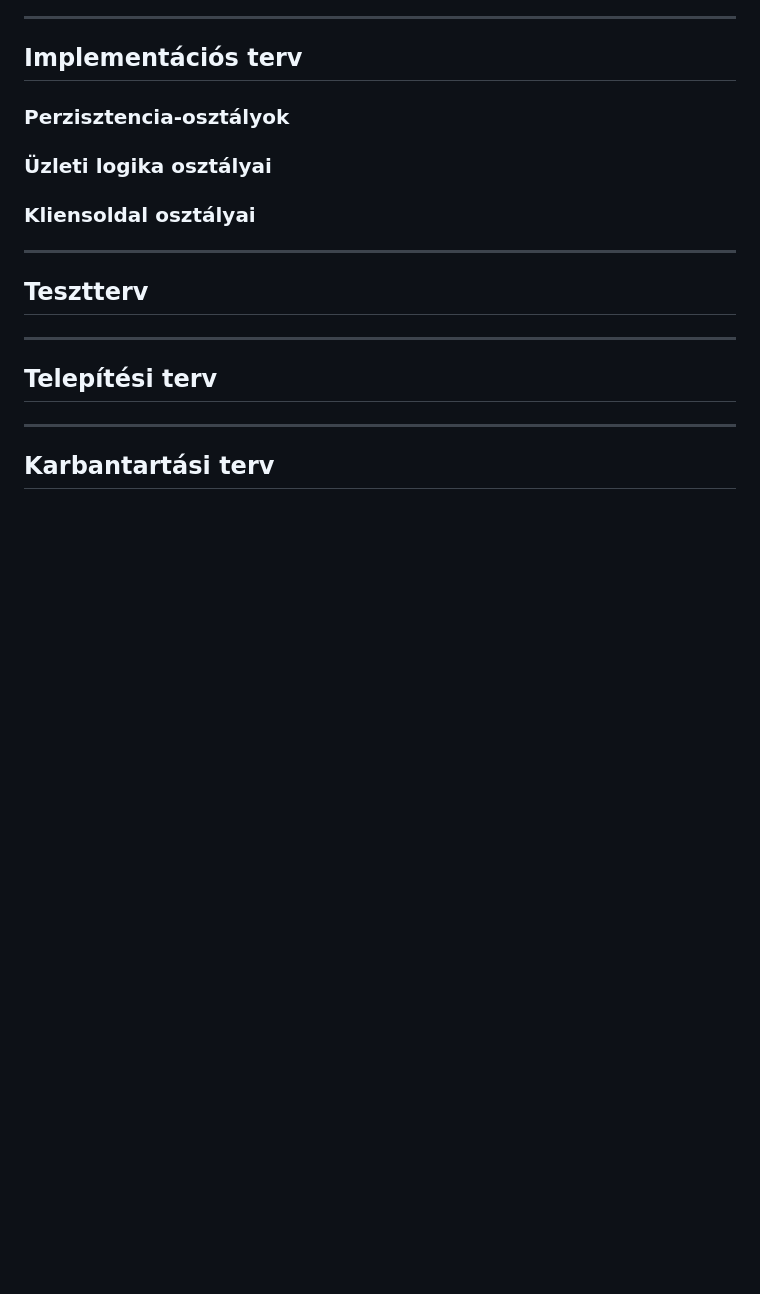
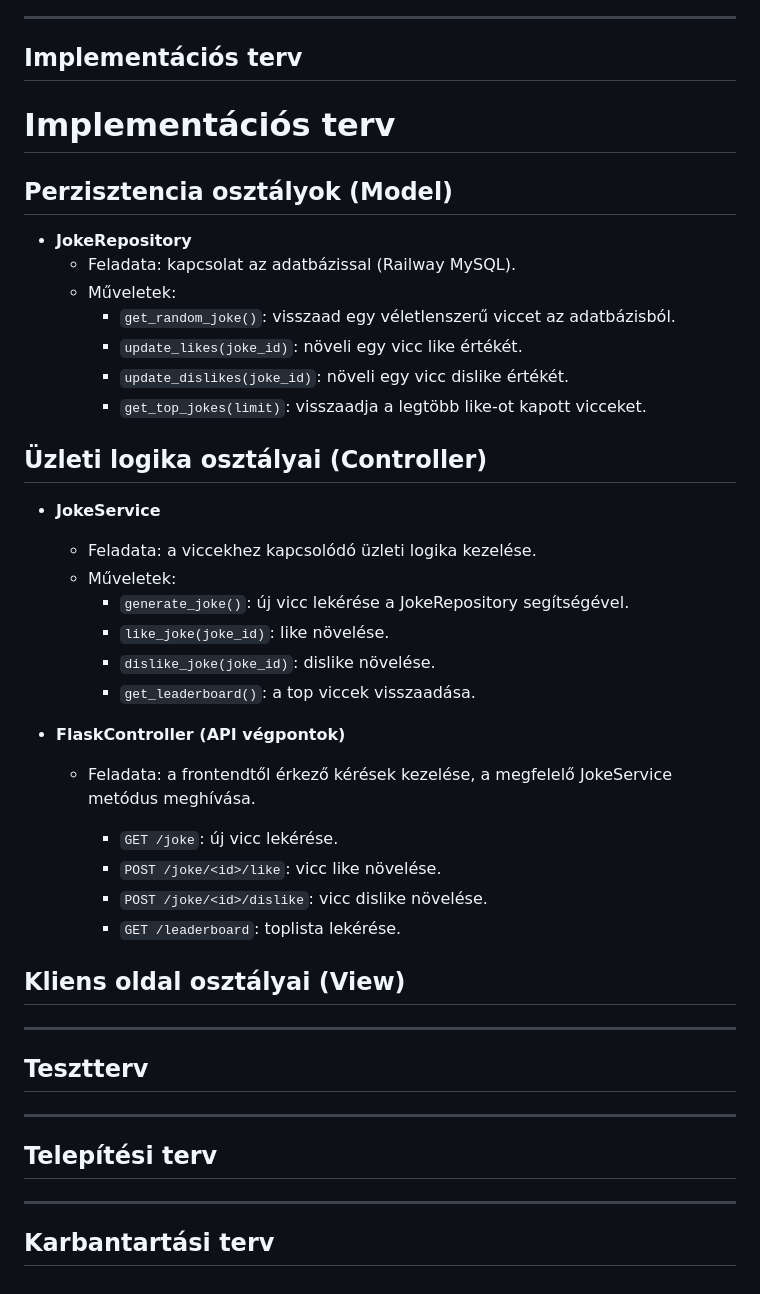
Before and after one commit to KKondor/2025-pfmtan-mini-project, a Markdown page: media/viccportal_rendszerterv.md, the part around the change. GitHub-like rendering; blank space fills up the shorter version.

Commit message:
docs: add persistency and business logic classes in implementation plan

```diff
--- a/media/viccportal_rendszerterv.md
+++ b/media/viccportal_rendszerterv.md
@@ -208,11 +208,37 @@ A viccportál architektúrája tartalmaz alapvető **biztonsági mechanizmusokat
 
 ## Implementációs terv
 
-### Perzisztencia-osztályok
+# Implementációs terv
 
-### Üzleti logika osztályai
+## Perzisztencia osztályok (Model)
 
-### Kliensoldal osztályai
+- **JokeRepository**
+  - Feladata: kapcsolat az adatbázissal (Railway MySQL).
+  - Műveletek:
+    - `get_random_joke()`: visszaad egy véletlenszerű viccet az adatbázisból.
+    - `update_likes(joke_id)`: növeli egy vicc like értékét.
+    - `update_dislikes(joke_id)`: növeli egy vicc dislike értékét.
+    - `get_top_jokes(limit)`: visszaadja a legtöbb like-ot kapott vicceket.
+
+## Üzleti logika osztályai (Controller)
+
+- **JokeService**
+  - Feladata: a viccekhez kapcsolódó üzleti logika kezelése.
+  - Műveletek:
+    - `generate_joke()`: új vicc lekérése a JokeRepository segítségével.
+    - `like_joke(joke_id)`: like növelése.
+    - `dislike_joke(joke_id)`: dislike növelése.
+    - `get_leaderboard()`: a top viccek visszaadása.
+
+- **FlaskController (API végpontok)**
+  - Feladata: a frontendtől érkező kérések kezelése, a megfelelő JokeService metódus meghívása.
+
+    - `GET /joke`: új vicc lekérése.
+    - `POST /joke/<id>/like`: vicc like növelése.
+    - `POST /joke/<id>/dislike`: vicc dislike növelése.
+    - `GET /leaderboard`: toplista lekérése.
+
+## Kliens oldal osztályai (View)
 
 ---
 
```
